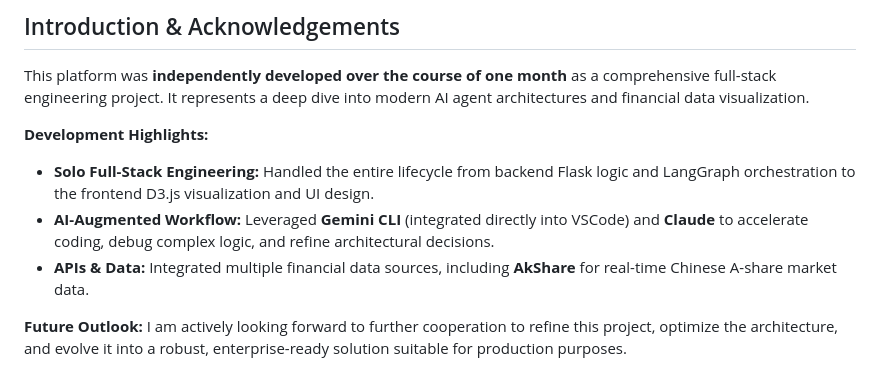
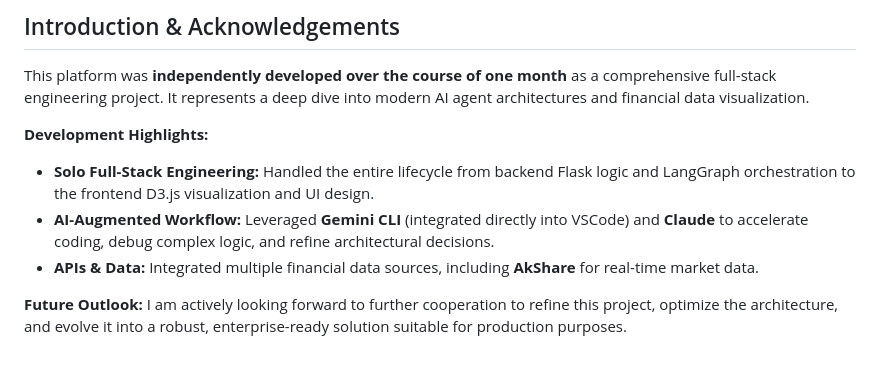
Before and after one commit to DasbootU9607/U2INVEST-Your-Stocks-You-To-Invest, a Markdown page: README.md, the part around the change. GitHub-like rendering.

```diff
--- a/README.md
+++ b/README.md
@@ -122,7 +122,7 @@ This platform was **independently developed over the course of one month** as a
 **Development Highlights:**
 *   **Solo Full-Stack Engineering:** Handled the entire lifecycle from backend Flask logic and LangGraph orchestration to the frontend D3.js visualization and UI design.
 *   **AI-Augmented Workflow:** Leveraged **Gemini CLI** (integrated directly into VSCode) and **Claude** to accelerate coding, debug complex logic, and refine architectural decisions.
-*   **APIs & Data:** Integrated multiple financial data sources, including **AkShare** for real-time Chinese A-share market data.
+*   **APIs & Data:** Integrated multiple financial data sources, including **AkShare** for real-time market data.
 
 
 **Future Outlook:**
```
